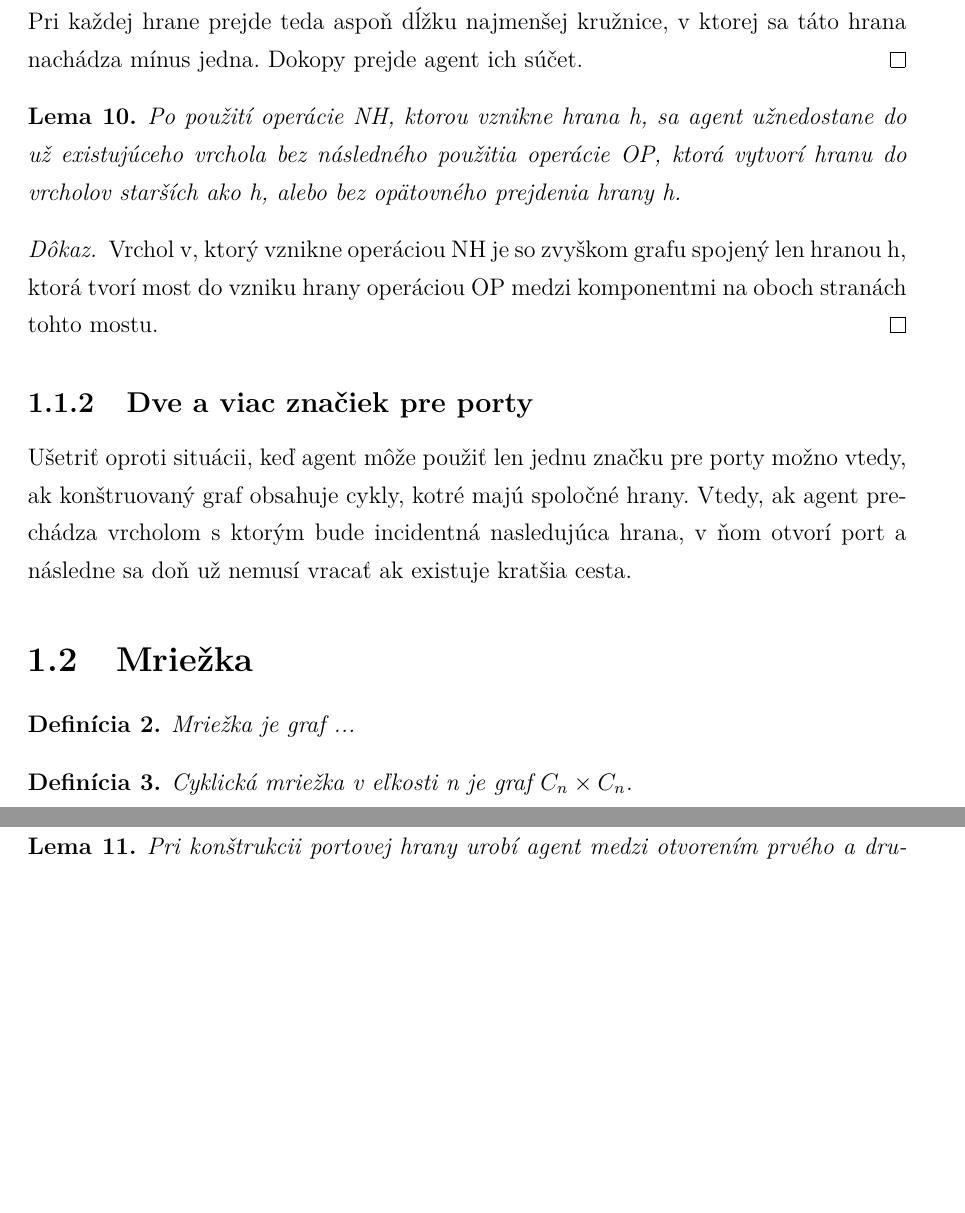
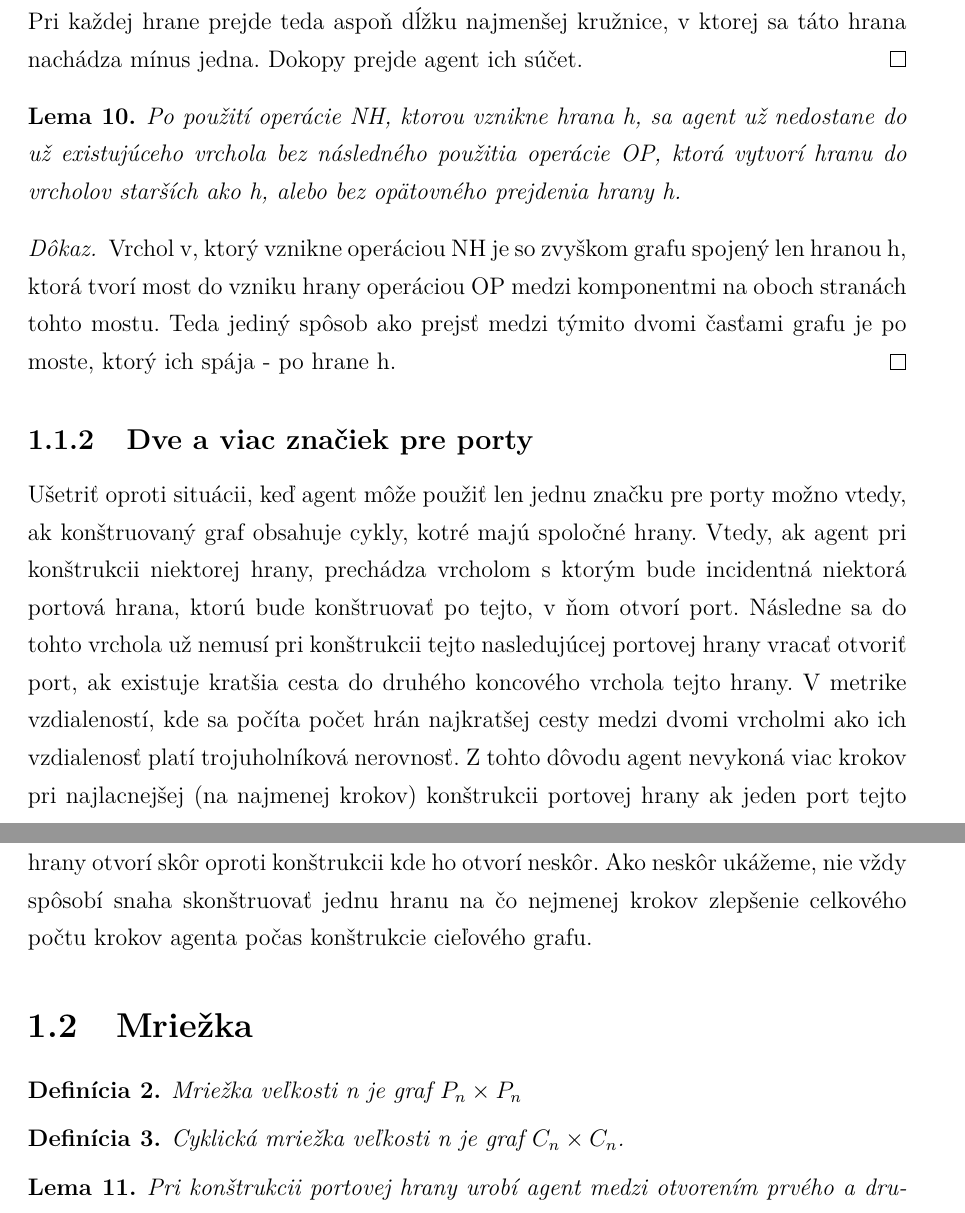
Before and after one commit to jkkj/diplomovka, a LaTeX thesis (smirak.tex, which reads lemy1.tex): two parts of pages 10 and 11 of 24, joined at a grey line, cut so that both start at the same text, the shorter picture padded with empty space. Compiled offline with pdfLaTeX.

Commit message:
opravy vo všeobecnej časti

```diff
--- a/lemy1.tex
+++ b/lemy1.tex
@@ -200,7 +200,7 @@ prejde agent ich súčet.
 
 
 \begin{lem}
-Po použití operácie NH, ktorou vznikne hrana h, sa agent užnedostane do
+Po použití operácie NH, ktorou vznikne hrana h, sa agent už nedostane do
 už existujúceho vrchola bez následného použitia
 operácie OP, ktorá vytvorí hranu do vrcholov starších ako h,
 alebo bez opätovného prejdenia hrany h.
@@ -208,7 +208,8 @@ alebo bez opätovného prejdenia hrany h.
 \begin{proof}
 Vrchol v, ktorý vznikne operáciou NH je so zvyškom grafu spojený len hranou
 h, ktorá tvorí most do vzniku hrany operáciou OP medzi komponentmi na oboch
-stranách tohto mostu.
+stranách tohto mostu. Teda jediný spôsob ako prejsť medzi týmito dvomi
+časťami grafu je po moste, ktorý ich spája - po hrane h.
 \end{proof}
 
 
@@ -216,16 +217,29 @@ stranách tohto mostu.
 \subsection{Dve a viac značiek pre porty}
 Ušetriť oproti situácii, keď agent môže použiť len jednu značku pre porty
 možno vtedy, ak konštruovaný graf obsahuje cykly, kotré majú spoločné hrany.
-Vtedy, ak agent prechádza vrcholom s ktorým bude incidentná nasledujúca
-hrana, v ňom otvorí port a následne sa doň už nemusí vracať ak existuje
-kratšia cesta.
+Vtedy, ak agent pri konštrukcii niektorej hrany,
+prechádza vrcholom s ktorým bude incidentná niektorá
+portová
+hrana, ktorú bude konštruovať po tejto,
+ v ňom otvorí port. Následne sa do tohto vrchola už nemusí pri konštrukcii
+tejto nasledujúcej portovej hrany vracať otvoriť port, ak existuje
+kratšia cesta do druhého koncového vrchola tejto hrany. V metrike
+vzdialeností, kde sa počíta počet hrán najkratšej cesty medzi dvomi vrcholmi
+ako ich vzdialenosť platí trojuholníková nerovnosť. Z tohto dôvodu agent
+nevykoná viac krokov pri najlacnejšej (na najmenej krokov)
+konštrukcii portovej hrany ak jeden port tejto hrany otvorí skôr oproti
+konštrukcii kde ho otvorí neskôr.
+Ako neskôr ukážeme, nie vždy spôsobí snaha skonštruovať jednu hranu na čo
+nejmenej krokov zlepšenie celkového počtu krokov agenta počas konštrukcie
+cieľového grafu.
+
 
 \section{Mriežka}
 \begin{defin}
-Mriežka je graf ...
+Mriežka veľkosti n je graf $P_{n} \times P_{n}$
 \end{defin}
 \begin{defin}
-Cyklická mriežka v eľkosti n je graf $C_{n} \times C_{n}$.
+Cyklická mriežka veľkosti n je graf $C_{n} \times C_{n}$.
 \end{defin}
 
 \begin{lem}
```
Also changed, not shown: smirak.pdf.
